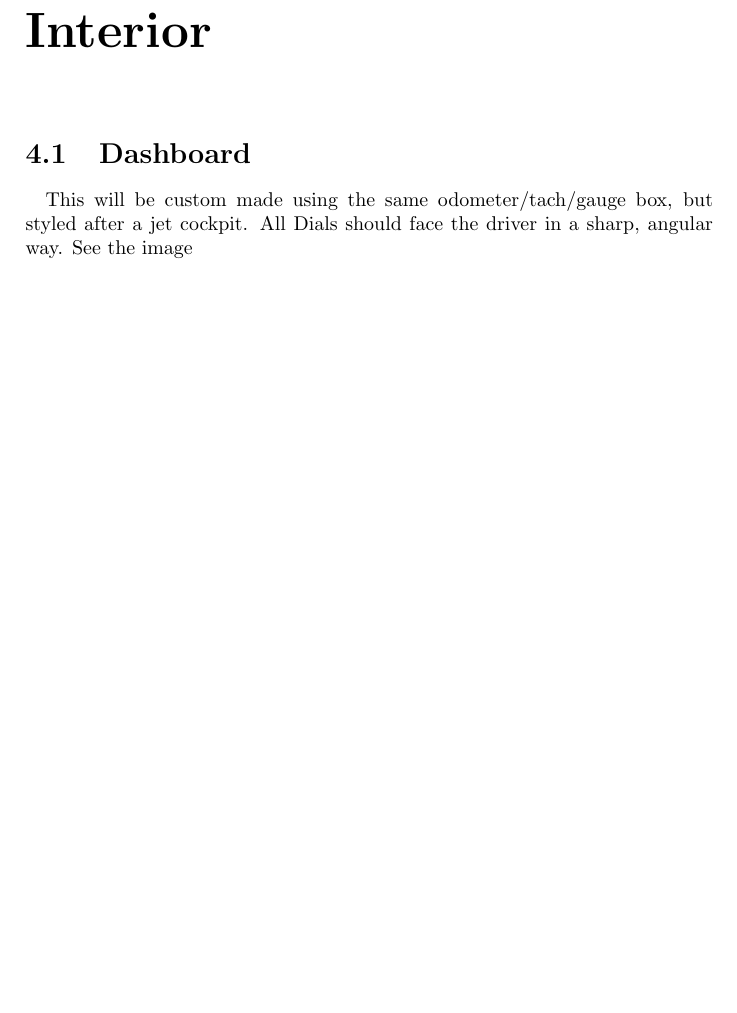
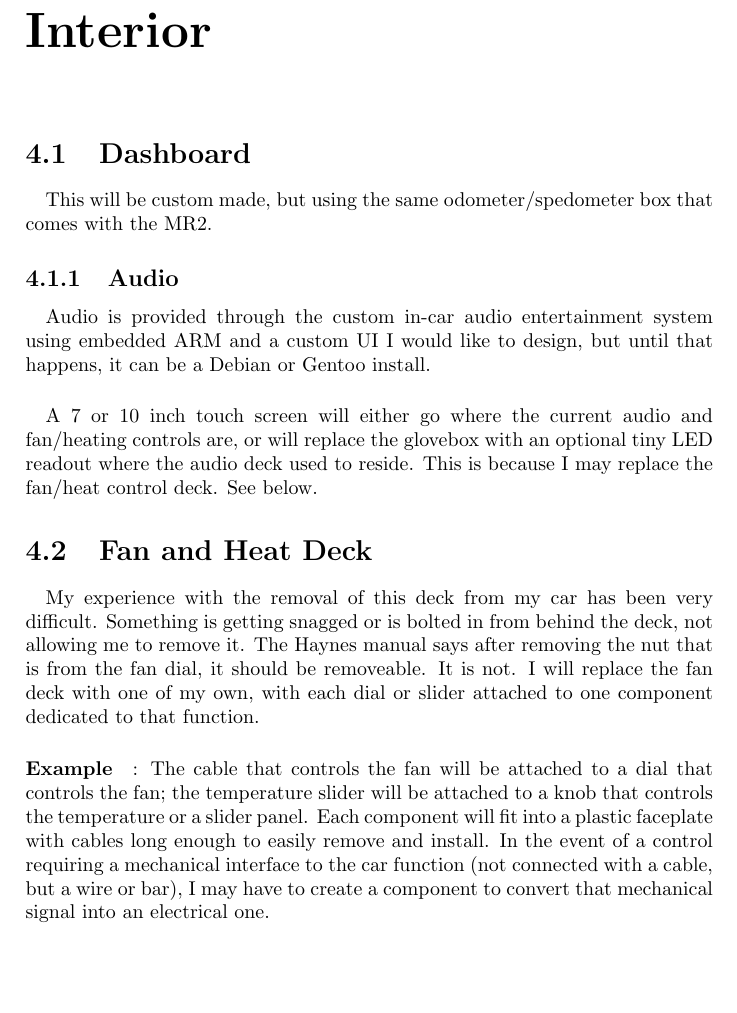
Before and after one commit to NucleaPeon/mrx-project, a LaTeX document (Book/TheMrxProject.tex): part of page 7 of 10 before the commit and part of page 7 of 11 after it, cut so that both start at the same text, the shorter picture padded with empty space. Compiled offline with pdfLaTeX.

Commit message:
Added sections on Interior Dashboard and Fan/Heat Controls

```diff
--- a/Book/TheMrxProject.tex
+++ b/Book/TheMrxProject.tex
@@ -64,7 +64,13 @@
 
 \chapter{Interior}
 \section{Dashboard}
-\paragraph*{} This will be custom made using the same odometer/tach/gauge box, but styled after a jet cockpit. All Dials should face the driver in a sharp, angular way. See the image %TODO
+\paragraph*{}This will be custom made, but using the same odometer/spedometer box that comes with the MR2.
+\subsection{Audio}
+\paragraph*{}Audio is provided through the custom in-car audio entertainment system using embedded ARM and a custom UI I would like to design, but until that happens, it can be a Debian or Gentoo install.
+\paragraph*{}A 7 or 10 inch touch screen will either go where the current audio and fan/heating controls are, or will replace the glovebox with an optional tiny LED readout where the audio deck used to reside. This is because I may replace the fan/heat control deck. See below.
+\section{Fan and Heat Deck}
+\paragraph*{}My experience with the removal of this deck from my car has been very difficult. Something is getting snagged or is bolted in from behind the deck, not allowing me to remove it. The Haynes manual says after removing the nut that is from the fan dial, it should be removeable. It is not. I will replace the fan deck with one of my own, with each dial or slider attached to one component dedicated to that function.
+\paragraph{Example}: The cable that controls the fan will be attached to a dial that controls the fan; the temperature slider will be attached to a knob that controls the temperature or a slider panel. Each component will fit into a plastic faceplate with cables long enough to easily remove and install. In the event of a control requiring a mechanical interface to the car function (not connected with a cable, but a wire or bar), I may have to create a component to convert that mechanical signal into an electrical one.
 \section{Lights}
 \paragraph*{}Strips of LEDs covered by a thin film (translucent, to prevent glare and blinding light) that can be dimmed should be placed in the cab:
 \begin{itemize}
```
